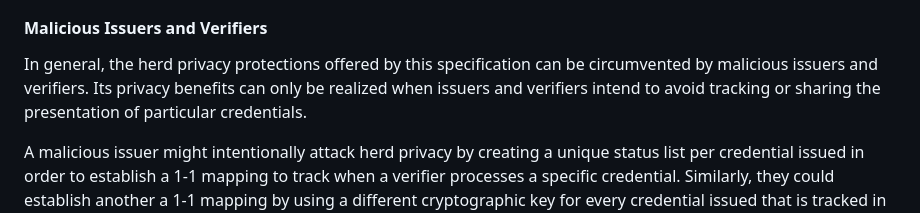
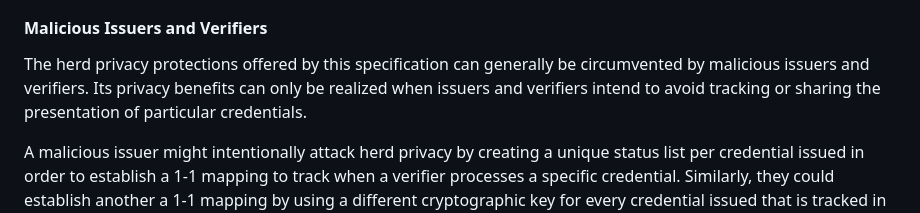
Before and after one commit to w3c/vc-bitstring-status-list, a Markdown page: explainer.md, the part around the change. Rendered like a GitHub page.

Commit message:
Update explainer.md
Co-authored-by: Ted Thibodeau Jr <tthibodeau@openlinksw.com>

```diff
--- a/explainer.md
+++ b/explainer.md
@@ -128,7 +128,7 @@ A privacy concern arises when there is a one-to-one mapping between a verifiable
 
 #### Malicious Issuers and Verifiers
 
-In general, the herd privacy protections offered by this specification can be circumvented by malicious issuers and verifiers. Its privacy benefits can only be realized when issuers and verifiers intend to avoid tracking or sharing the presentation of particular credentials.
+The herd privacy protections offered by this specification can generally be circumvented by malicious issuers and verifiers. Its privacy benefits can only be realized when issuers and verifiers intend to avoid tracking or sharing the presentation of particular credentials.
 
 A malicious issuer might intentionally attack herd privacy by creating a unique status list per credential issued in order to establish a 1-1 mapping to track when a verifier processes a specific credential. Similarly, they could establish another a 1-1 mapping by using a different cryptographic key for every credential issued that is tracked in a status list.
 
```
